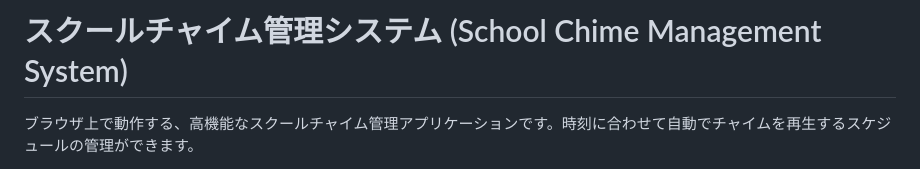
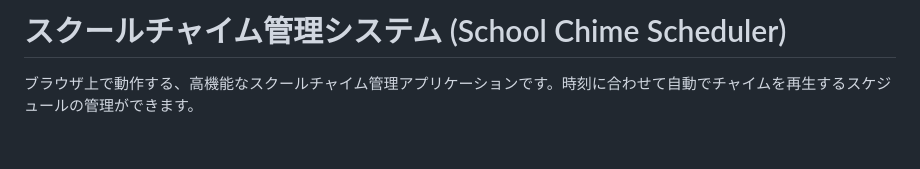
Before and after one commit to AfterEffects-OK/SchoolChimeScheduler, a Markdown page: README.md, the part around one of its changes. GitHub-like rendering; blank space fills up the shorter version.

```diff
--- a/README.md
+++ b/README.md
@@ -1,4 +1,4 @@
-# スクールチャイム管理システム (School Chime Management System)
+# スクールチャイム管理システム (School Chime Scheduler)
 
 ブラウザ上で動作する、高機能なスクールチャイム管理アプリケーションです。時刻に合わせて自動でチャイムを再生するスケジュールの管理ができます。
 
```
Also changed, not shown: other parts of README.md (+1 -0 lines).
